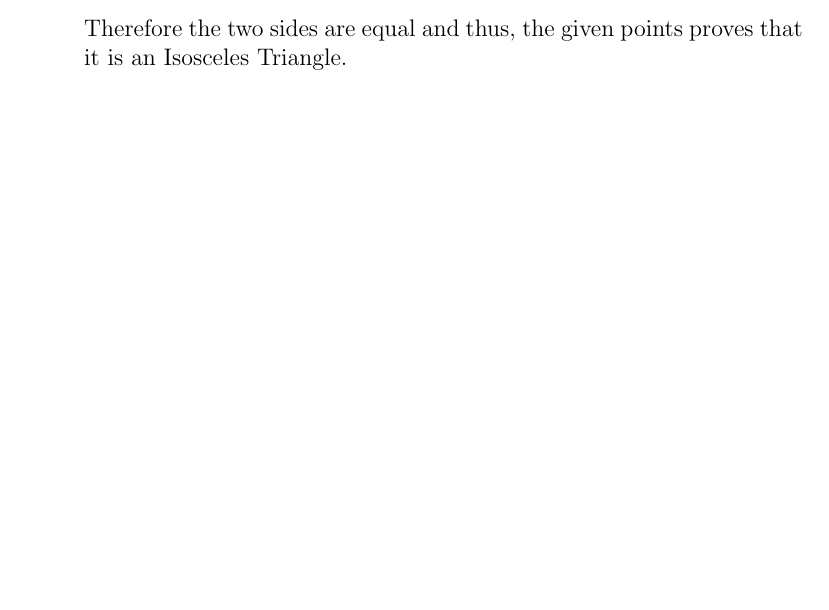
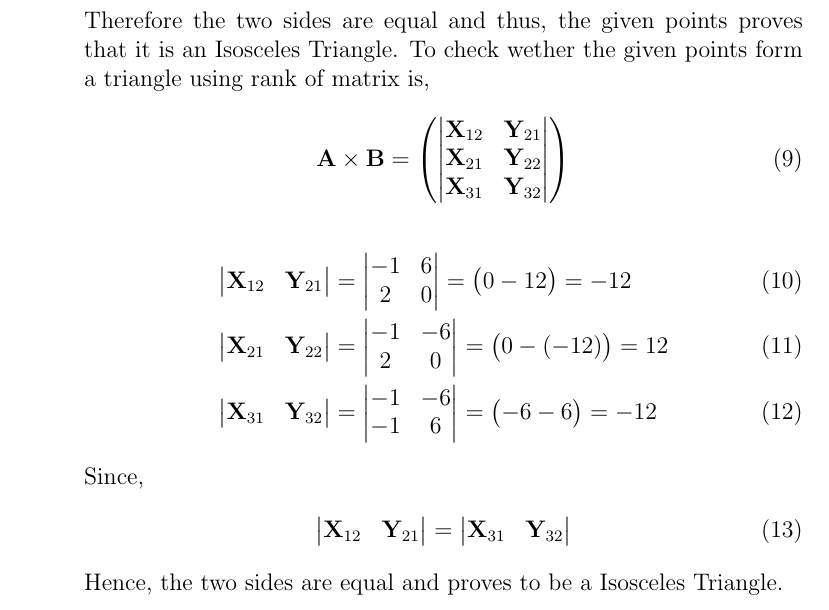
Before and after one commit to VSAnirudh2509/Fwc, a LaTeX document (Vectors/10/7.1.4/Vector2.tex): part of page 1 of 2 before the commit and part of page 2 of 3 after it, cut so that both start at the same text, the shorter picture padded with empty space. Compiled offline with pdfLaTeX.

Commit message:
Add files via upload

```diff
--- a/Vectors/10/7.1.4/Vector2.tex
+++ b/Vectors/10/7.1.4/Vector2.tex
@@ -59,6 +59,20 @@ From (6) and (7), we can say that
 		\norm{\vec{A}-\vec{B}} = \norm{\vec{B}-\vec{C}}
 	\end{align}
 Therefore the two sides are equal and thus, the given points proves that it is an Isosceles Triangle.
+To check wether the given points form a triangle using rank of matrix is,
+\begin{align}
+ \vec{A} \times \vec{B} = \myvec{\mydet{\vec{X}_{12}&\vec{Y}_{21}\\\vec{X}_{21}&\vec{Y}_{22}\\\vec{X}_{31}&\vec{Y}_{32}}}
+\end{align}
+\begin{align}
+ \mydet{\vec{X}_{12}&\vec{Y}_{21}}&=\mydet{-1&6\\2&0}=\myvec{0-12}=-12\\
+ \mydet{\vec{X}_{21}&\vec{Y}_{22}}&=\mydet{-1&-6\\2&0}=\myvec{0-(-12)}=12\\
+ \mydet{\vec{X}_{31}&\vec{Y}_{32}}&=\mydet{-1&-6\\-1&6}=\myvec{-6-6}=-12
+\end{align}
+Since,
+\begin{align}
+\mydet{\vec{X}_{12}&\vec{Y}_{21}} = \mydet{\vec{X}_{31}&\vec{Y}_{32}}
+\end{align}
+Hence, the two sides are equal and proves to be a Isosceles Triangle.
 \begin{figure}[!h]
 	\begin{center}
 	    \includegraphics[width=\columnwidth]{figs/Vector2.png}
```
Also changed, not shown: Vectors/10/7.1.4/Vector2.pdf.
